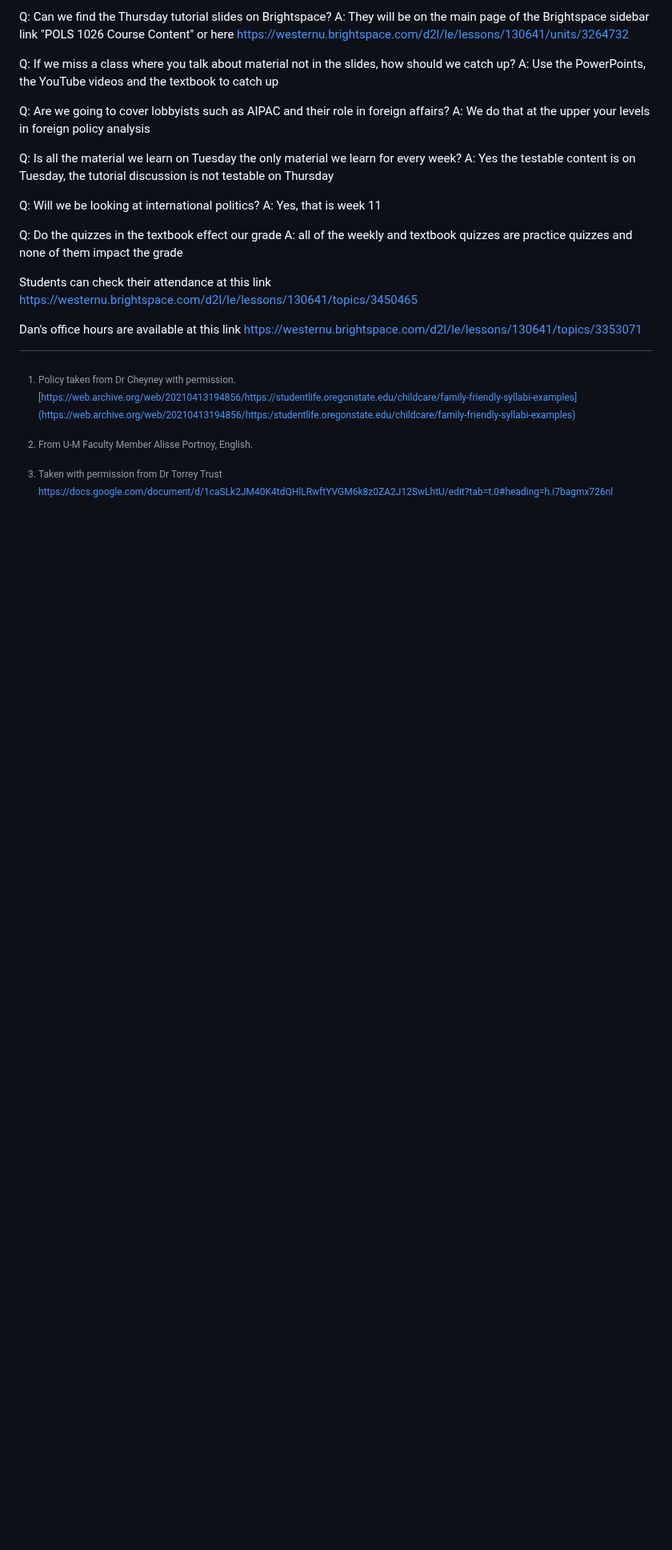
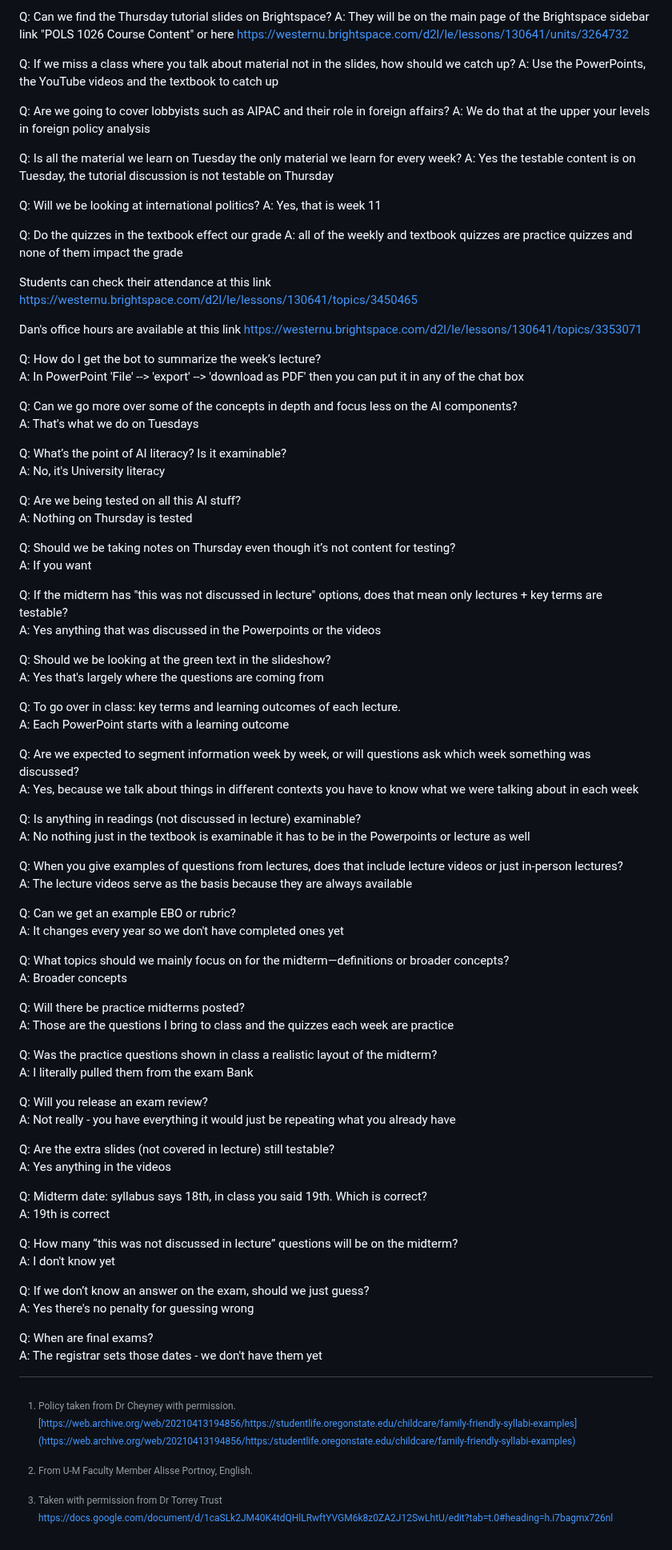
Before and after one commit to dbousfie/1026bot, a Markdown page: syllabus.md, the part around the change. Shown at 80% size. GitHub-like rendering; blank space fills up the shorter version.

```diff
--- a/syllabus.md
+++ b/syllabus.md
@@ -1479,3 +1479,66 @@ A: all of the weekly and textbook quizzes are practice quizzes and none of them
 Students can check their attendance at this link https://westernu.brightspace.com/d2l/le/lessons/130641/topics/3450465
 
 Dan's office hours are available at this link https://westernu.brightspace.com/d2l/le/lessons/130641/topics/3353071
+
+Q: How do I get the bot to summarize the week’s lecture?
+A: In PowerPoint 'File' --> 'export' --> 'download as PDF' then you can put it in any of the chat box
+
+Q: Can we go more over some of the concepts in depth and focus less on the AI components?
+A: That's what we do on Tuesdays
+
+Q: What’s the point of AI literacy? Is it examinable?
+A: No, it's University literacy
+
+Q: Are we being tested on all this AI stuff?
+A: Nothing on Thursday is tested
+
+Q: Should we be taking notes on Thursday even though it’s not content for testing?
+A: If you want
+
+Q: If the midterm has "this was not discussed in lecture" options, does that mean only lectures + key terms are testable?
+A: Yes anything that was discussed in the Powerpoints or the videos
+
+Q: Should we be looking at the green text in the slideshow?
+A: Yes that's largely where the questions are coming from
+
+Q: To go over in class: key terms and learning outcomes of each lecture.
+A: Each PowerPoint starts with a learning outcome
+
+Q: Are we expected to segment information week by week, or will questions ask which week something was discussed?
+A: Yes, because we talk about things in different contexts you have to know what we were talking about in each week
+
+Q: Is anything in readings (not discussed in lecture) examinable?
+A: No nothing just in the textbook is examinable it has to be in the Powerpoints or lecture as well
+
+Q: When you give examples of questions from lectures, does that include lecture videos or just in-person lectures?
+A: The lecture videos serve as the basis because they are always available
+
+Q: Can we get an example EBO or rubric?
+A: It changes every year so we don't have completed ones yet
+
+Q: What topics should we mainly focus on for the midterm—definitions or broader concepts?
+A: Broader concepts
+
+Q: Will there be practice midterms posted?
+A: Those are the questions I bring to class and the quizzes each week are practice
+
+Q: Was the practice questions shown in class a realistic layout of the midterm?
+A: I literally pulled them from the exam Bank
+
+Q: Will you release an exam review?
+A: Not really - you have everything it would just be repeating what you already have
+
+Q: Are the extra slides (not covered in lecture) still testable?
+A: Yes anything in the videos
+
+Q: Midterm date: syllabus says 18th, in class you said 19th. Which is correct?
+A: 19th is correct
+
+Q: How many “this was not discussed in lecture” questions will be on the midterm?
+A: I don't know yet
+
+Q: If we don’t know an answer on the exam, should we just guess?
+A: Yes there's no penalty for guessing wrong
+
+Q: When are final exams?
+A: The registrar sets those dates - we don't have them yet
```
